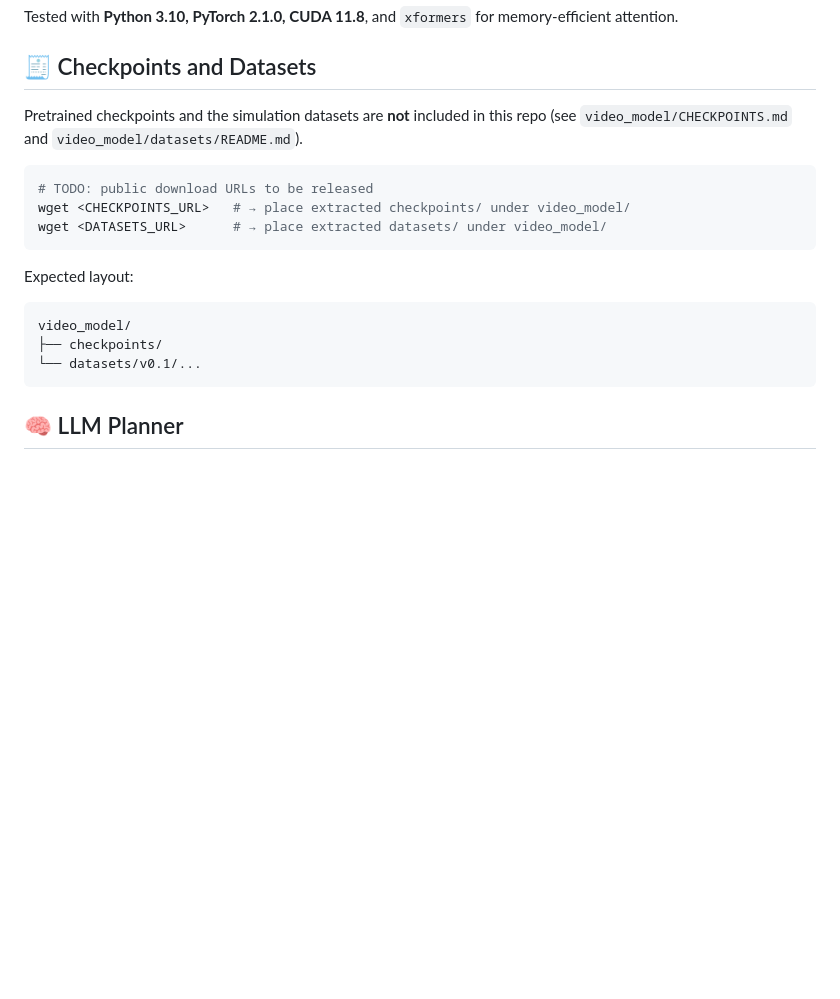
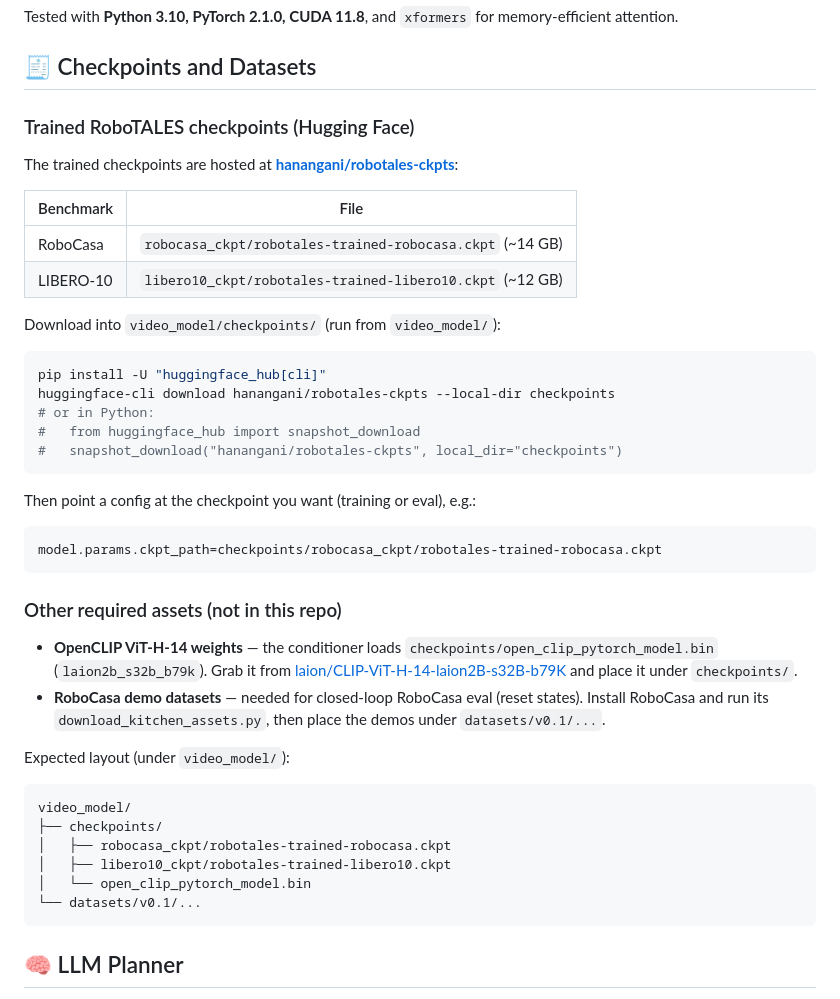
Before and after one commit to hananshafi/RoboTALES, a Markdown page: README.md, the part around the change. GitHub-like rendering; blank space fills up the shorter version.

Commit message:
README: point checkpoints to Hugging Face (hanangani/robotales-ckpts)
Replace the placeholder download URLs with the real HF repo hosting the trained
RoboCasa and LIBERO-10 checkpoints, add huggingface-cli/snapshot_download
instructions, how to set model.params.ckpt_path, and note the required OpenCLIP
ViT-H-14 weights + RoboCasa demo datasets with the expected checkpoints/ layout.

Co-Authored-By: Claude Opus 4.8 <noreply@anthropic.com>

````diff
--- a/README.md
+++ b/README.md
@@ -100,19 +100,45 @@ Tested with **Python 3.10, PyTorch 2.1.0, CUDA 11.8**, and `xformers` for memory
 
 ## 🧾 Checkpoints and Datasets
 
-Pretrained checkpoints and the simulation datasets are **not** included in this repo (see
-`video_model/CHECKPOINTS.md` and `video_model/datasets/README.md`).
+### Trained RoboTALES checkpoints (Hugging Face)
 
+The trained checkpoints are hosted at **[hanangani/robotales-ckpts](https://huggingface.co/hanangani/robotales-ckpts)**:
+
+| Benchmark | File |
+|---|---|
+| RoboCasa | `robocasa_ckpt/robotales-trained-robocasa.ckpt` (~14 GB) |
+| LIBERO-10 | `libero10_ckpt/robotales-trained-libero10.ckpt` (~12 GB) |
+
+Download into `video_model/checkpoints/` (run from `video_model/`):
 ```bash
-# TODO: public download URLs to be released
-wget <CHECKPOINTS_URL>   # → place extracted checkpoints/ under video_model/
-wget <DATASETS_URL>      # → place extracted datasets/ under video_model/
+pip install -U "huggingface_hub[cli]"
+huggingface-cli download hanangani/robotales-ckpts --local-dir checkpoints
+# or in Python:
+#   from huggingface_hub import snapshot_download
+#   snapshot_download("hanangani/robotales-ckpts", local_dir="checkpoints")
 ```
 
-Expected layout:
+Then point a config at the checkpoint you want (training or eval), e.g.:
+```bash
+model.params.ckpt_path=checkpoints/robocasa_ckpt/robotales-trained-robocasa.ckpt
+```
+
+### Other required assets (not in this repo)
+
+- **OpenCLIP ViT-H-14 weights** — the conditioner loads `checkpoints/open_clip_pytorch_model.bin`
+  (`laion2b_s32b_b79k`). Grab it from
+  [laion/CLIP-ViT-H-14-laion2B-s32B-b79K](https://huggingface.co/laion/CLIP-ViT-H-14-laion2B-s32B-b79K)
+  and place it under `checkpoints/`.
+- **RoboCasa demo datasets** — needed for closed-loop RoboCasa eval (reset states). Install RoboCasa
+  and run its `download_kitchen_assets.py`, then place the demos under `datasets/v0.1/...`.
+
+Expected layout (under `video_model/`):
 ```
 video_model/
 ├── checkpoints/
+│   ├── robocasa_ckpt/robotales-trained-robocasa.ckpt
+│   ├── libero10_ckpt/robotales-trained-libero10.ckpt
+│   └── open_clip_pytorch_model.bin
 └── datasets/v0.1/...
 ```
 
````
